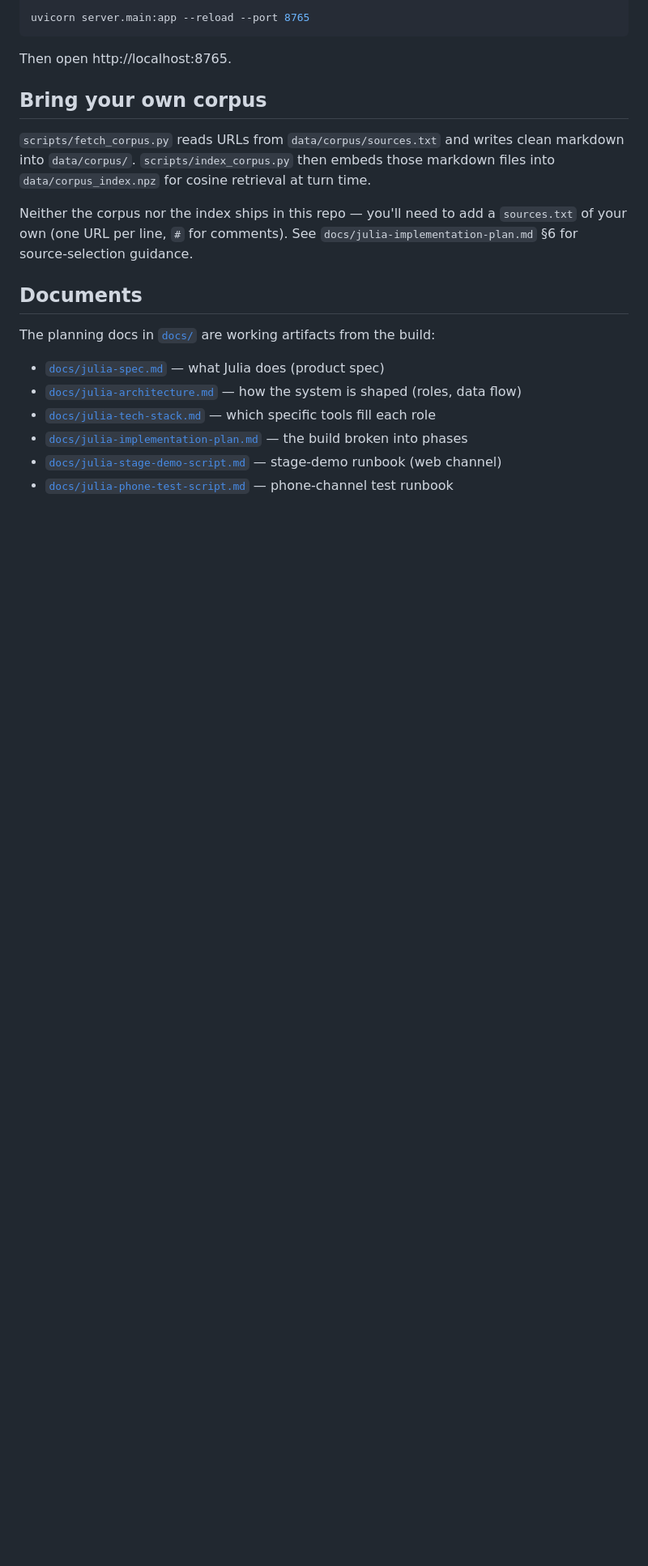
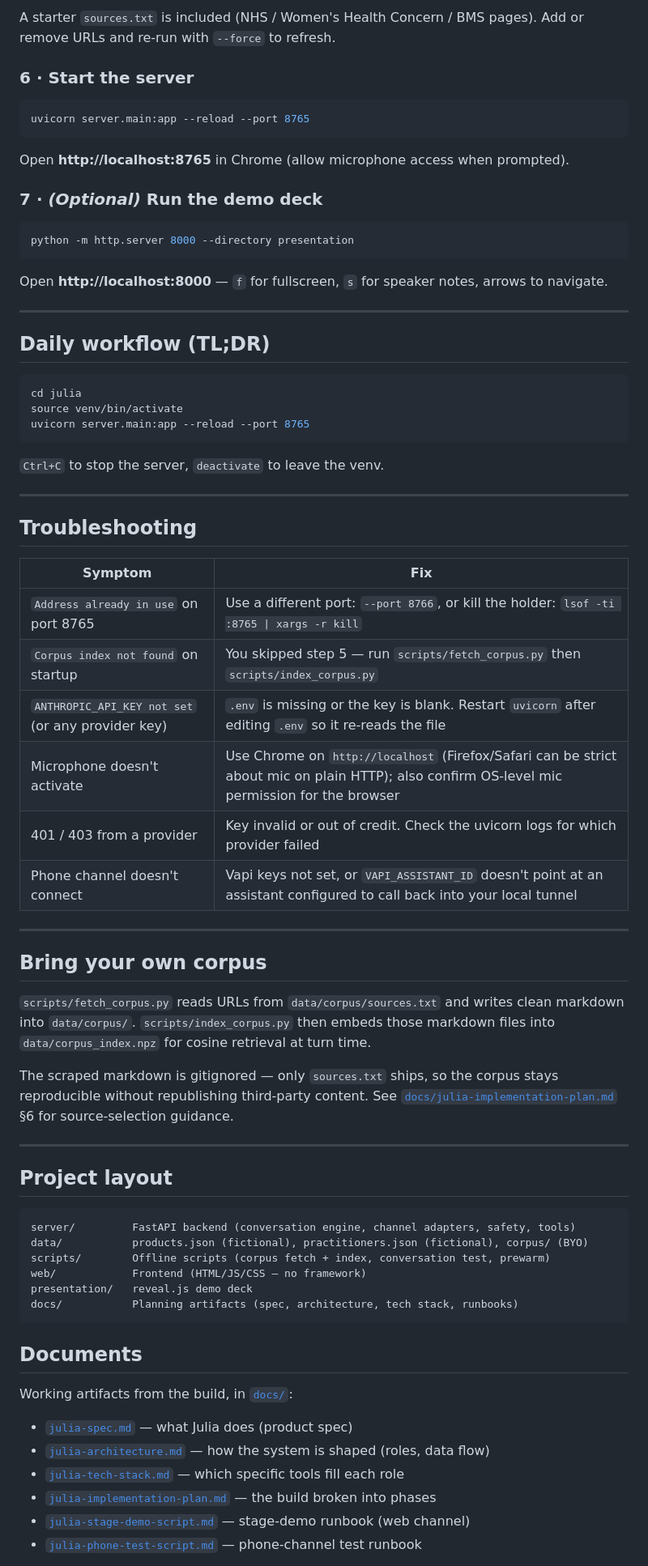
Before and after one commit to YaqoobD/julia, a Markdown page: README.md, the part around one of its changes. Shown at 81% size. Rendered like a GitHub page; blank space fills up the shorter version.

````diff
--- a/README.md
+++ b/README.md
@@ -61,7 +168,49 @@ python scripts/index_corpus.py
+A starter `sources.txt` is included (NHS / Women's Health Concern / BMS pages).
+Add or remove URLs and re-run with `--force` to refresh.
+
+### 6 · Start the server
+
+```bash
 uvicorn server.main:app --reload --port 8765
 ```
 
-Then open http://localhost:8765.
+Open **http://localhost:8765** in Chrome (allow microphone access when prompted).
+
+### 7 · *(Optional)* Run the demo deck
+
+```bash
+python -m http.server 8000 --directory presentation
+```
+
+Open **http://localhost:8000** — `f` for fullscreen, `s` for speaker notes,
+arrows to navigate.
+
+---
+
+## Daily workflow (TL;DR)
+
+```bash
+cd julia
+source venv/bin/activate
+uvicorn server.main:app --reload --port 8765
+```
+
+`Ctrl+C` to stop the server, `deactivate` to leave the venv.
+
+---
+
+## Troubleshooting
+
+| Symptom | Fix |
+|---|---|
+| `Address already in use` on port 8765 | Use a different port: `--port 8766`, or kill the holder: `lsof -ti :8765 \| xargs -r kill` |
+| `Corpus index not found` on startup | You skipped step 5 — run `scripts/fetch_corpus.py` then `scripts/index_corpus.py` |
+| `ANTHROPIC_API_KEY not set` (or any provider key) | `.env` is missing or the key is blank. Restart `uvicorn` after editing `.env` so it re-reads the file |
+| Microphone doesn't activate | Use Chrome on `http://localhost` (Firefox/Safari can be strict about mic on plain HTTP); also confirm OS-level mic permission for the browser |
+| 401 / 403 from a provider | Key invalid or out of credit. Check the uvicorn logs for which provider failed |
+| Phone channel doesn't connect | Vapi keys not set, or `VAPI_ASSISTANT_ID` doesn't point at an assistant configured to call back into your local tunnel |
+
+---
 
 ## Bring your own corpus
 
@@ -69,18 +218,32 @@ Then open http://localhost:8765.
 clean markdown into `data/corpus/`. `scripts/index_corpus.py` then embeds those
 markdown files into `data/corpus_index.npz` for cosine retrieval at turn time.
 
-Neither the corpus nor the index ships in this repo — you'll need to add a
-`sources.txt` of your own (one URL per line, `#` for comments). See
-`docs/julia-implementation-plan.md` §6 for source-selection guidance.
+The scraped markdown is gitignored — only `sources.txt` ships, so the corpus
+stays reproducible without republishing third-party content. See
+[`docs/julia-implementation-plan.md`](docs/julia-implementation-plan.md) §6 for
+source-selection guidance.
+
+---
+
+## Project layout
+
+```
+server/         FastAPI backend (conversation engine, channel adapters, safety, tools)
+data/           products.json (fictional), practitioners.json (fictional), corpus/ (BYO)
+scripts/        Offline scripts (corpus fetch + index, conversation test, prewarm)
+web/            Frontend (HTML/JS/CSS — no framework)
+presentation/   reveal.js demo deck
+docs/           Planning artifacts (spec, architecture, tech stack, runbooks)
+```
 
 ## Documents
 
-The planning docs in [`docs/`](docs/) are working artifacts from the build:
+Working artifacts from the build, in [`docs/`](docs/):
 
-- [`docs/julia-spec.md`](docs/julia-spec.md) — what Julia does (product spec)
-- [`docs/julia-architecture.md`](docs/julia-architecture.md) — how the system is shaped (roles, data flow)
-- [`docs/julia-tech-stack.md`](docs/julia-tech-stack.md) — which specific tools fill each role
-- [`docs/julia-implementation-plan.md`](docs/julia-implementation-plan.md) — the build broken into phases
-- [`docs/julia-stage-demo-script.md`](docs/julia-stage-demo-script.md) — stage-demo runbook (web channel)
-- [`docs/julia-phone-test-script.md`](docs/julia-phone-test-script.md) — phone-channel test runbook
+- [`julia-spec.md`](docs/julia-spec.md) — what Julia does (product spec)
+- [`julia-architecture.md`](docs/julia-architecture.md) — how the system is shaped (roles, data flow)
+- [`julia-tech-stack.md`](docs/julia-tech-stack.md) — which specific tools fill each role
+- [`julia-implementation-plan.md`](docs/julia-implementation-plan.md) — the build broken into phases
+- [`julia-stage-demo-script.md`](docs/julia-stage-demo-script.md) — stage-demo runbook (web channel)
+- [`julia-phone-test-script.md`](docs/julia-phone-test-script.md) — phone-channel test runbook
 
````
Also changed, not shown: other parts of README.md (+154 -53 lines).
